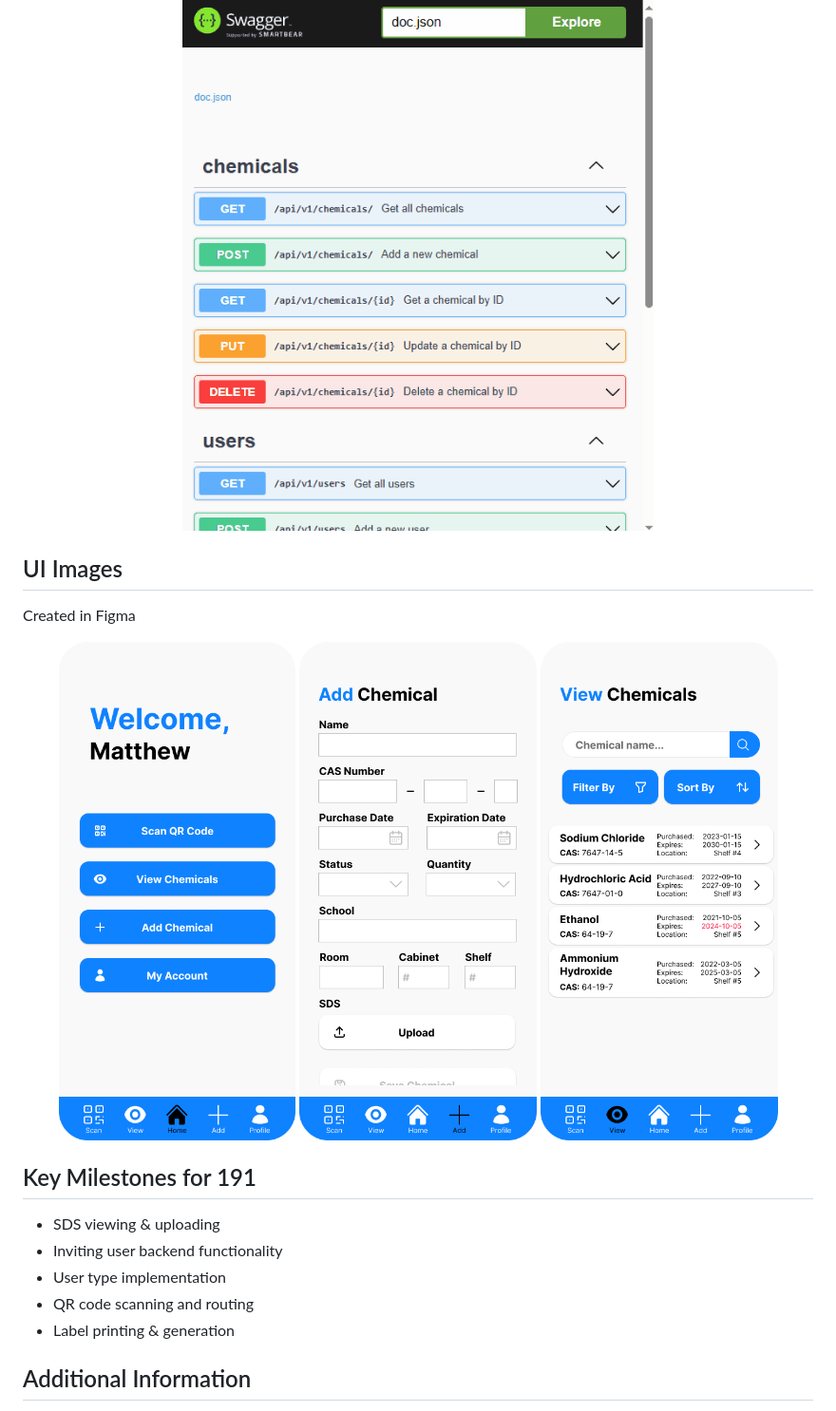
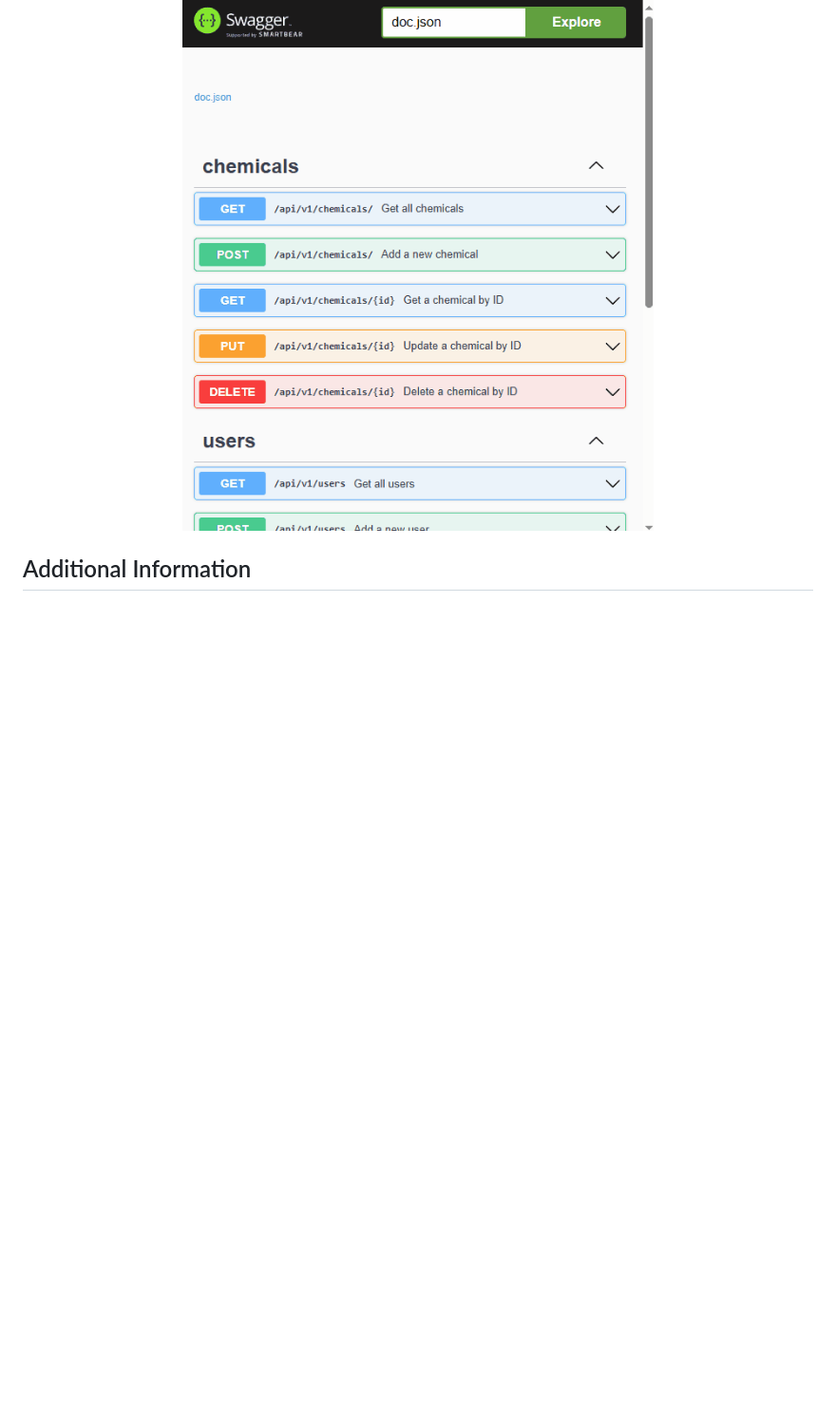
Before and after one commit to ekjyotshinh/ChemTrack, a Markdown page: README.md, the part around the change printed below. Shown: that part at 95% size. GitHub-like rendering; blank space fills up the shorter version.

```diff
--- a/README.md
+++ b/README.md
@@ -216,24 +222,6 @@ Refer to the `http://localhost:8080/swagger/index.html#/` when running the backe
     <img src="./assets/Animation.gif" alt="Swagger API Gif"/>
 </p>
 
-## UI Images
-
-Created in Figma
-
-<p align="center">
-  <img src="./assets/figma/home.png" alt="Home screen image" width="30%">
-  <img src="./assets/figma/add.png" alt="Add chemical screen image" width="30%">
-  <img src="./assets/figma/view.png" alt="View chemical screen image" width="30%">
-</p>
-
-## Key Milestones for 191
-
--   SDS viewing & uploading
--   Inviting user backend functionality
--   User type implementation
--   QR code scanning and routing
--   Label printing & generation
-
 ## Additional Information
 
 -   For more details on the project structure and code, refer to the individual files and directories.
```
Also changed, not shown: other parts of README.md (+10 -4 lines), assets/banner.png.
